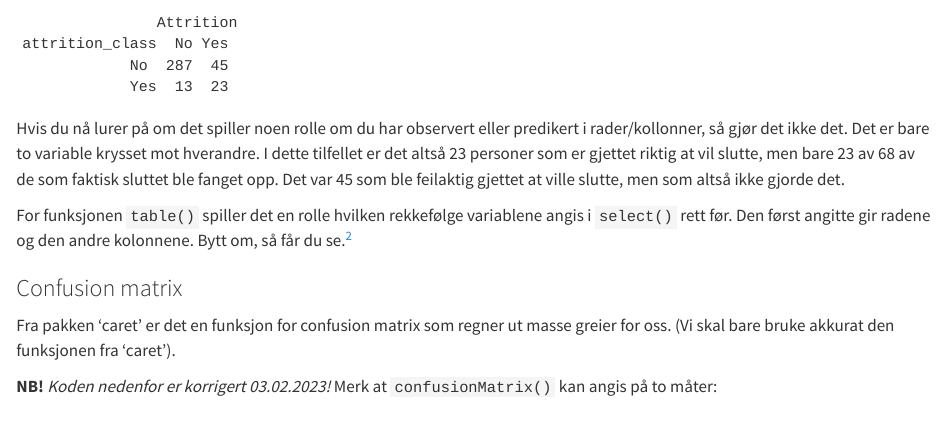
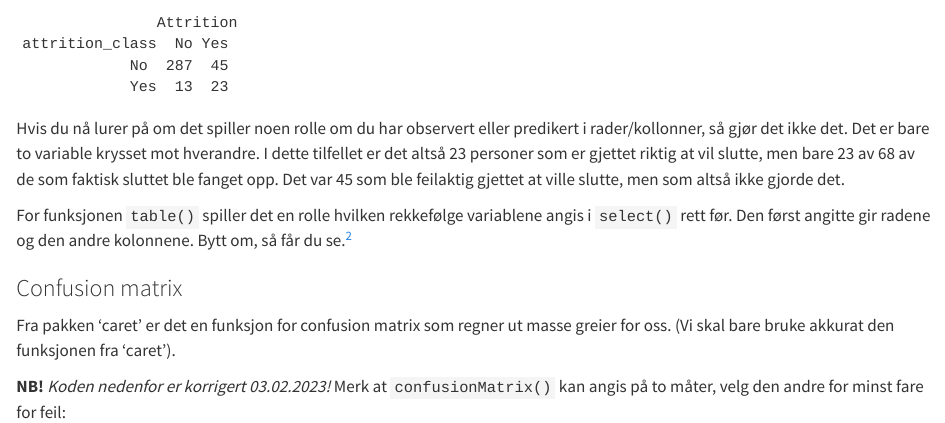
Before and after one commit to torbskar/SOS2901_oppgavehefte, a Quarto document (logistisk_regresjon.qmd): the page in a window 1100 px wide, from 16680 px down. Rendered offline with R 4.5, knitr and Pandoc in place of Quarto, with nearby package versions; some code elsewhere in the file could not run offline; long lines of code are wrapped.

Commit message:
kommentar

```diff
--- a/logistisk_regresjon.qmd
+++ b/logistisk_regresjon.qmd
@@ -385,7 +385,7 @@ For funksjonen `table()` spiller det en rolle hvilken rekkefølge variablene ang
 Fra pakken 'caret' er det en funksjon for confusion matrix som regner ut masse greier for oss. (Vi skal bare bruke akkurat den funksjonen fra 'caret').
 
 **NB!** *Koden nedenfor er korrigert 03.02.2023!*
-Merk at `confusionMatrix()` kan angis på to måter:
+Merk at `confusionMatrix()` kan angis på to måter, velg den andre for minst fare for feil:
 
 #### Angi hver vektor for seg
 Enten angi to vektorer hver for seg, der rekkefølgen er viktig.
```
Also changed, not shown: docs/search.json, 2 other files.
